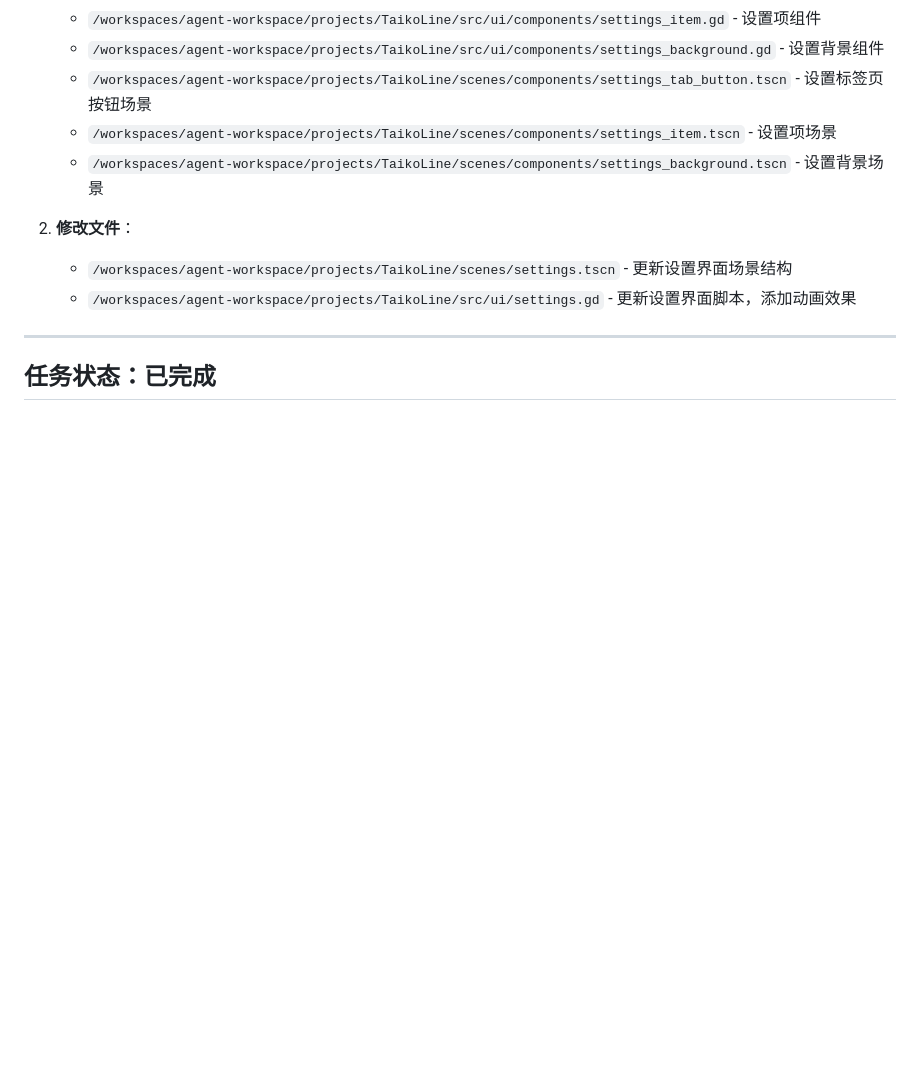
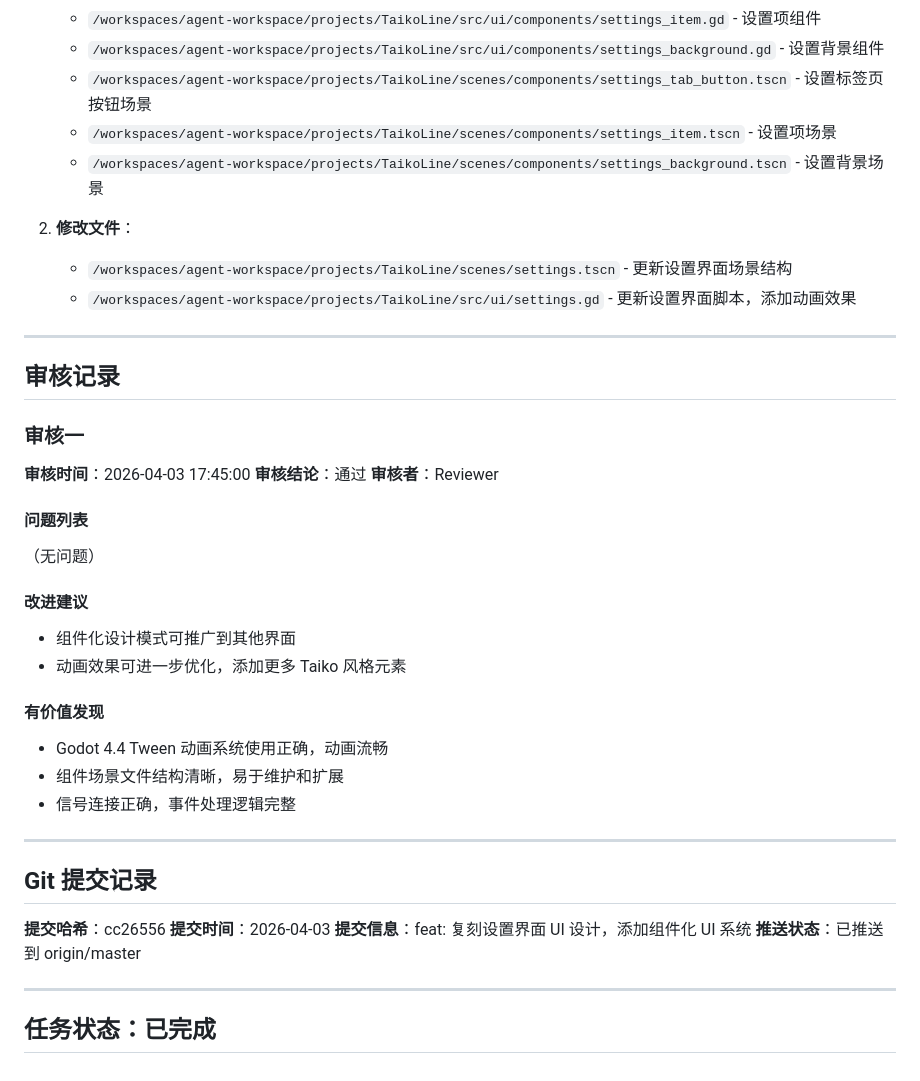
Before and after one commit to LineCatOvO/TaikoLine, a Markdown page: .agent_tasks/completed/task-P1-settings-ui-design.md, the part around the change. Rendered like a GitHub page; blank space fills up the shorter version.

Commit message:
docs: 更新任务文档审核记录

```diff
--- a/.agent_tasks/completed/task-P1-settings-ui-design.md
+++ b/.agent_tasks/completed/task-P1-settings-ui-design.md
@@ -163,4 +163,34 @@
 
 ---
 
+## 审核记录
+
+### 审核一
+**审核时间**：2026-04-03 17:45:00
+**审核结论**：通过
+**审核者**：Reviewer
+
+#### 问题列表
+（无问题）
+
+#### 改进建议
+- 组件化设计模式可推广到其他界面
+- 动画效果可进一步优化，添加更多 Taiko 风格元素
+
+#### 有价值发现
+- Godot 4.4 Tween 动画系统使用正确，动画流畅
+- 组件场景文件结构清晰，易于维护和扩展
+- 信号连接正确，事件处理逻辑完整
+
+---
+
+## Git 提交记录
+
+**提交哈希**：cc26556
+**提交时间**：2026-04-03
+**提交信息**：feat: 复刻设置界面 UI 设计，添加组件化 UI 系统
+**推送状态**：已推送到 origin/master
+
+---
+
 ## 任务状态：已完成
```
